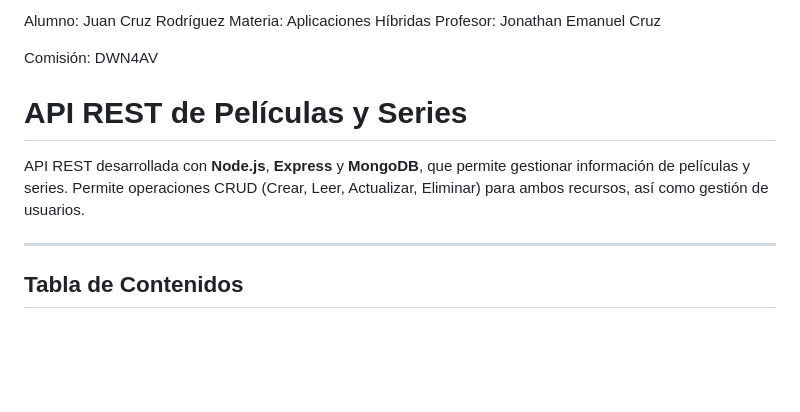
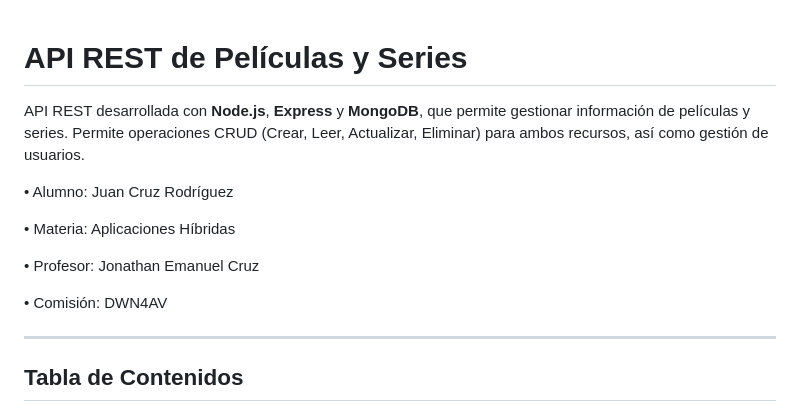
Before and after one commit to JuanCruzRodriguez/API-REST, a Markdown page: README.md, the part around the change. GitHub-like rendering; blank space fills up the shorter version.

```diff
--- a/README.md
+++ b/README.md
@@ -1,12 +1,14 @@
-Alumno: Juan Cruz Rodríguez
-Materia: Aplicaciones Híbridas
-Profesor: Jonathan Emanuel Cruz
-
-Comisión: DWN4AV
-
 # API REST de Películas y Series
 
 API REST desarrollada con **Node.js**, **Express** y **MongoDB**, que permite gestionar información de películas y series. Permite operaciones CRUD (Crear, Leer, Actualizar, Eliminar) para ambos recursos, así como gestión de usuarios.
+
+• Alumno: Juan Cruz Rodríguez
+
+• Materia: Aplicaciones Híbridas
+
+• Profesor: Jonathan Emanuel Cruz
+
+• Comisión: DWN4AV
 
 ---
 
```
